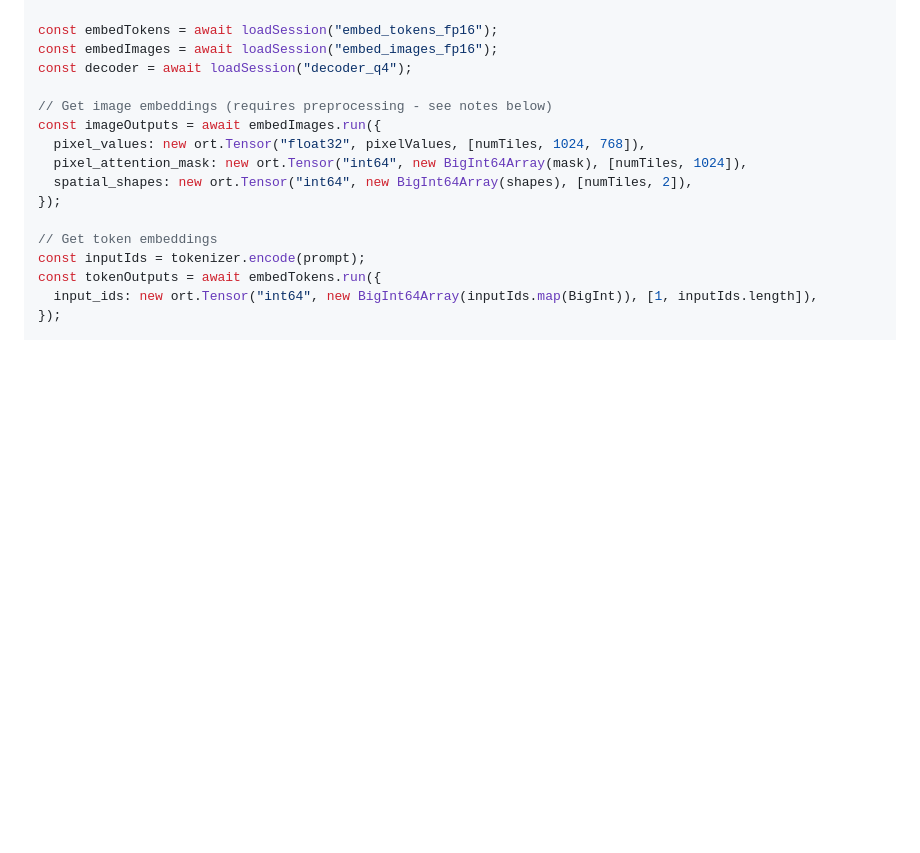
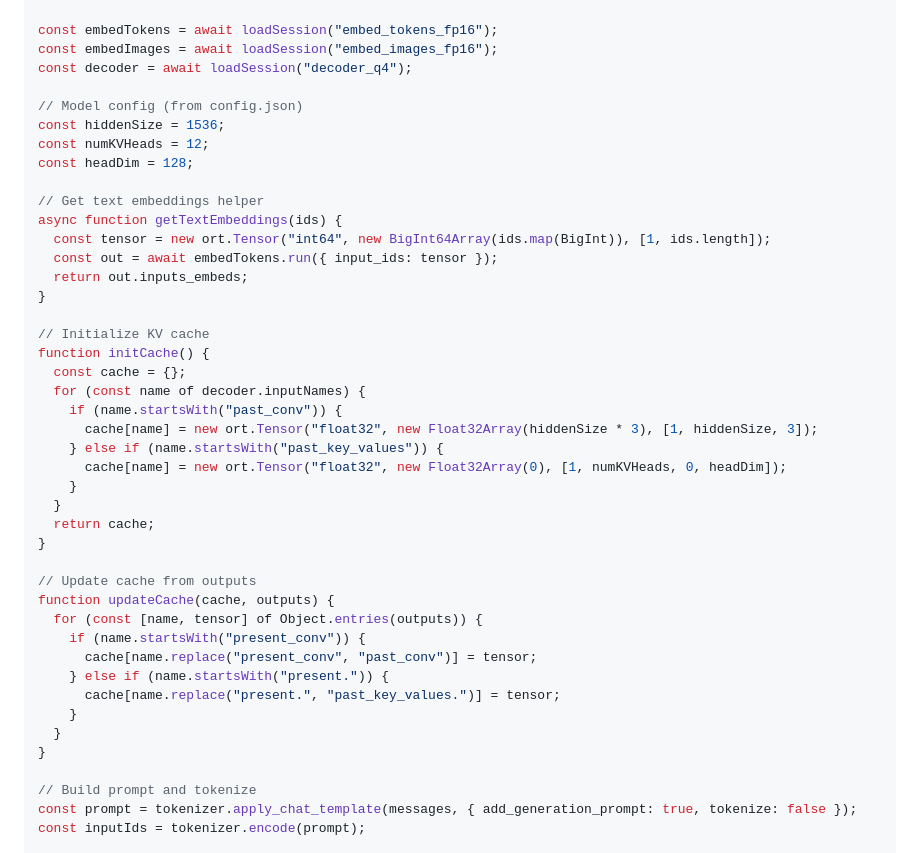
Before and after one commit to Liquid4All/onnx-export, a Markdown page: docs/LFM2.5-VL-1.6B-ONNX-README.md, the part around one of its changes. Drawn GitHub-style; blank space fills up the shorter version.

```diff
--- a/docs/LFM2.5-VL-1.6B-ONNX-README.md
+++ b/docs/LFM2.5-VL-1.6B-ONNX-README.md
@@ -220,16 +220,43 @@ const embedTokens = await loadSession("embed_tokens_fp16");
 const embedImages = await loadSession("embed_images_fp16");
 const decoder = await loadSession("decoder_q4");
 
-// Get image embeddings (requires preprocessing - see notes below)
-const imageOutputs = await embedImages.run({
-  pixel_values: new ort.Tensor("float32", pixelValues, [numTiles, 1024, 768]),
-  pixel_attention_mask: new ort.Tensor("int64", new BigInt64Array(mask), [numTiles, 1024]),
-  spatial_shapes: new ort.Tensor("int64", new BigInt64Array(shapes), [numTiles, 2]),
-});
+// Model config (from config.json)
+const hiddenSize = 1536;
+const numKVHeads = 12;
+const headDim = 128;
 
-// Get token embeddings
+// Get text embeddings helper
+async function getTextEmbeddings(ids) {
+  const tensor = new ort.Tensor("int64", new BigInt64Array(ids.map(BigInt)), [1, ids.length]);
+  const out = await embedTokens.run({ input_ids: tensor });
+  return out.inputs_embeds;
+}
+
+// Initialize KV cache
+function initCache() {
+  const cache = {};
+  for (const name of decoder.inputNames) {
+    if (name.startsWith("past_conv")) {
+      cache[name] = new ort.Tensor("float32", new Float32Array(hiddenSize * 3), [1, hiddenSize, 3]);
+    } else if (name.startsWith("past_key_values")) {
+      cache[name] = new ort.Tensor("float32", new Float32Array(0), [1, numKVHeads, 0, headDim]);
+    }
+  }
+  return cache;
+}
+
+// Update cache from outputs
+function updateCache(cache, outputs) {
+  for (const [name, tensor] of Object.entries(outputs)) {
+    if (name.startsWith("present_conv")) {
+      cache[name.replace("present_conv", "past_conv")] = tensor;
+    } else if (name.startsWith("present.")) {
+      cache[name.replace("present.", "past_key_values.")] = tensor;
+    }
+  }
+}
+
+// Build prompt and tokenize
+const prompt = tokenizer.apply_chat_template(messages, { add_generation_prompt: true, tokenize: false });
 const inputIds = tokenizer.encode(prompt);
-const tokenOutputs = await embedTokens.run({
-  input_ids: new ort.Tensor("int64", new BigInt64Array(inputIds.map(BigInt)), [1, inputIds.length]),
-});
 
```
Also changed, not shown: other parts of docs/LFM2.5-VL-1.6B-ONNX-README.md (+30 -2 lines).
